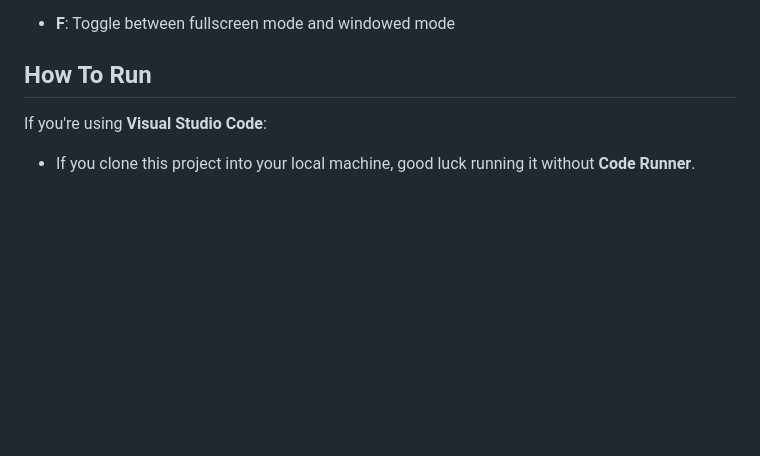
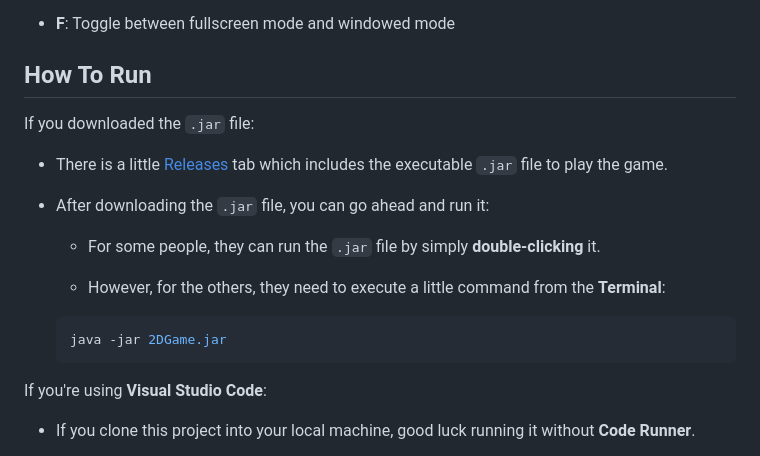
Before and after one commit to luut189/2DGame, a Markdown page: README.md, the part around the change. Drawn GitHub-style; blank space fills up the shorter version.

Commit message:
updated README for jar file

````diff
--- a/README.md
+++ b/README.md
@@ -76,6 +76,20 @@ Application-related Keybinds:
 
 ## How To Run
 
+If you downloaded the `.jar` file:
+
+- There is a little [Releases](https://github.com/luut189/2DGame/releases) tab which includes the executable `.jar` file to play the game.
+
+- After downloading the `.jar` file, you can go ahead and run it:
+
+  - For some people, they can run the `.jar` file by simply **double-clicking** it.
+
+  - However, for the others, they need to execute a little command from the **Terminal**:
+
+  ```bash
+  java -jar 2DGame.jar
+  ```
+
 If you're using **Visual Studio Code**:
 
 - If you clone this project into your local machine, good luck running it without **Code Runner**.
````
